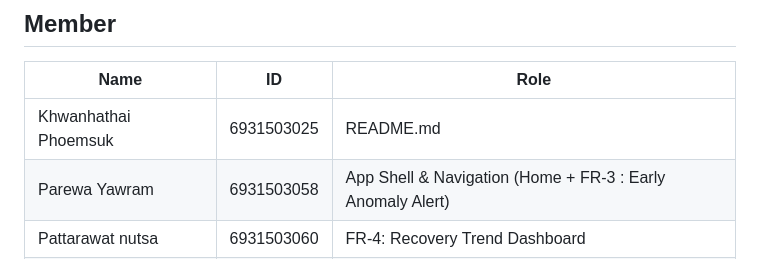
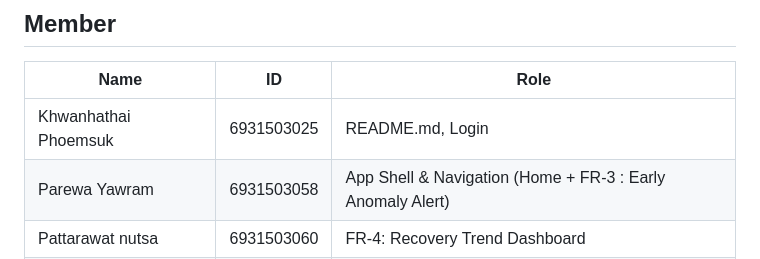
Before and after one commit to 6931503058/MeowMeal, a Markdown page: README.md, the part around the change. Drawn GitHub-style.

Commit message:
Update member roles in README.md

```diff
--- a/README.md
+++ b/README.md
@@ -69,7 +69,7 @@ Click **Sample data** to see the alert and chart immediately.
 ## Member
 | Name | ID | Role |
 | --- | --- | --------|
-| Khwanhathai Phoemsuk |6931503025| README.md
+| Khwanhathai Phoemsuk |6931503025| README.md, Login
 | Parewa Yawram |6931503058 | App Shell & Navigation (Home + FR-3 : Early Anomaly Alert)
 |Pattarawat nutsa | 6931503060 | FR-4: Recovery Trend Dashboard
 | Puree Suesat | 6931503062 | FR-1 & FR-2: Profile & Manual Log UI
```
